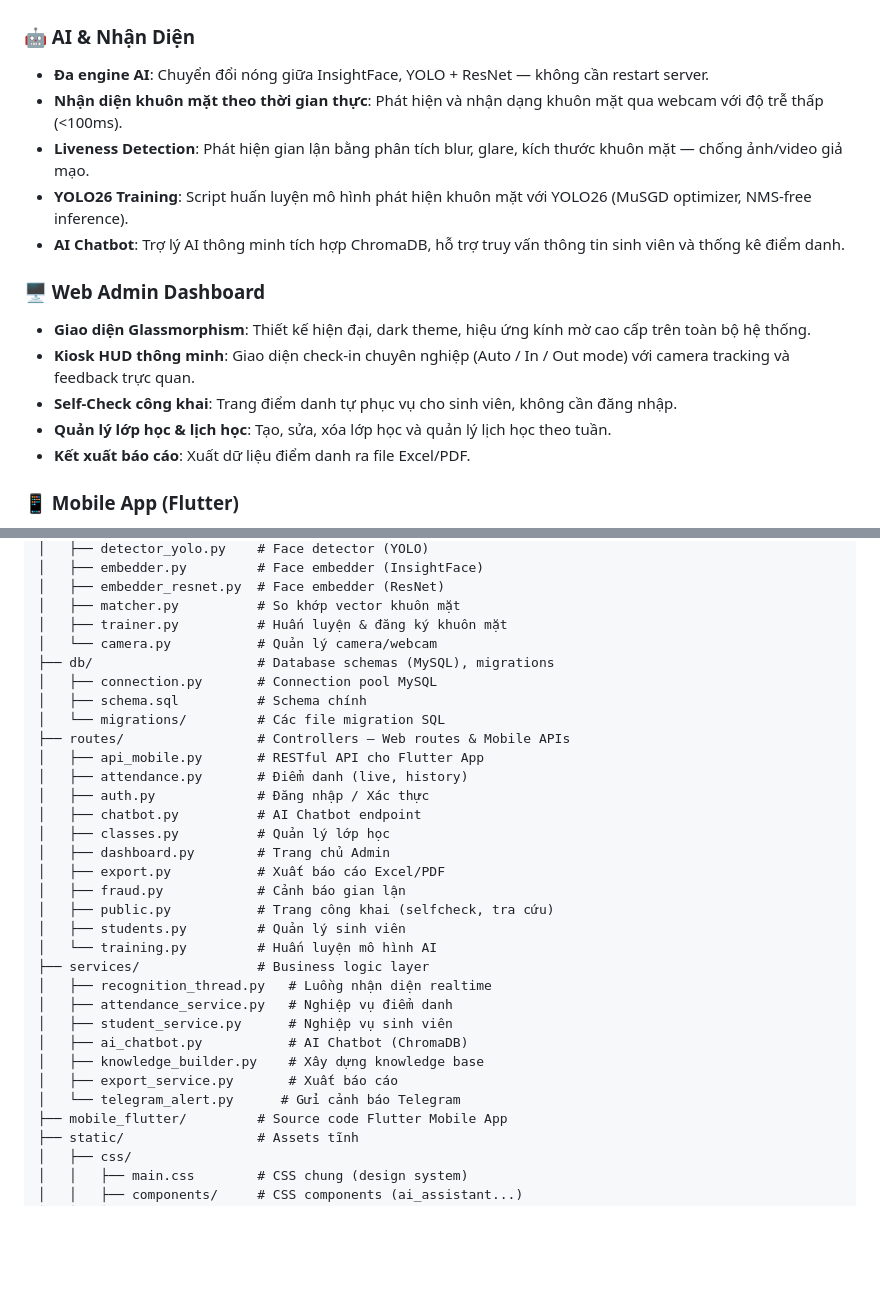
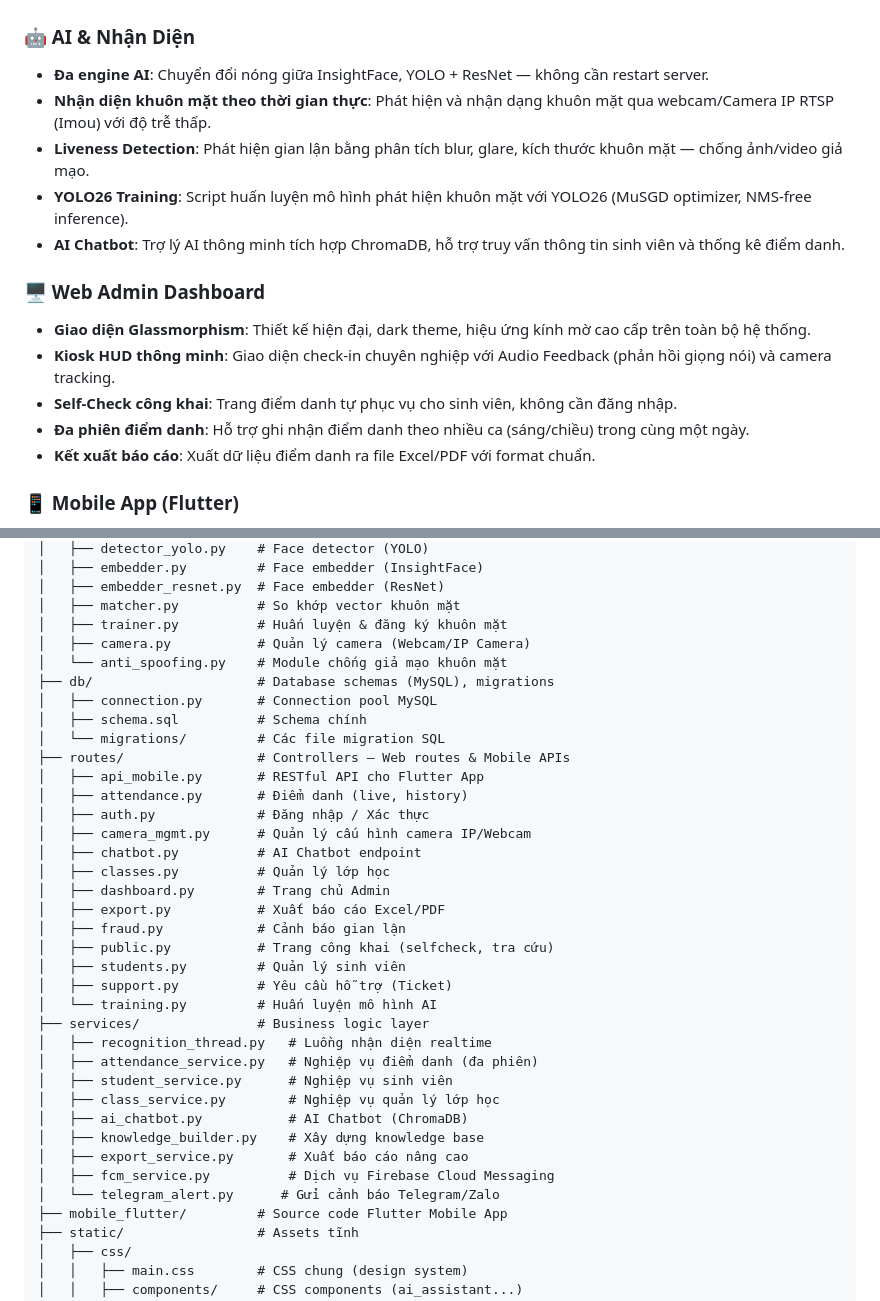
Before and after one commit to nguyen123tu/NDKHM_DDSV_MTU, a Markdown page: README.md, 2 parts joined by grey strips. GitHub-like rendering; blank space fills up the shorter version.

Commit message:
docs: update README documentation for NDKHM_DDSV_MTU

```diff
--- a/README.md
+++ b/README.md
@@ -17,17 +17,17 @@
 
 ### 🤖 AI & Nhận Diện
 - **Đa engine AI**: Chuyển đổi nóng giữa InsightFace, YOLO + ResNet — không cần restart server.
-- **Nhận diện khuôn mặt theo thời gian thực**: Phát hiện và nhận dạng khuôn mặt qua webcam với độ trễ thấp (<100ms).
+- **Nhận diện khuôn mặt theo thời gian thực**: Phát hiện và nhận dạng khuôn mặt qua webcam/Camera IP RTSP (Imou) với độ trễ thấp.
 - **Liveness Detection**: Phát hiện gian lận bằng phân tích blur, glare, kích thước khuôn mặt — chống ảnh/video giả mạo.
 - **YOLO26 Training**: Script huấn luyện mô hình phát hiện khuôn mặt với YOLO26 (MuSGD optimizer, NMS-free inference).
 - **AI Chatbot**: Trợ lý AI thông minh tích hợp ChromaDB, hỗ trợ truy vấn thông tin sinh viên và thống kê điểm danh.
 
 ### 🖥️ Web Admin Dashboard
 - **Giao diện Glassmorphism**: Thiết kế hiện đại, dark theme, hiệu ứng kính mờ cao cấp trên toàn bộ hệ thống.
-- **Kiosk HUD thông minh**: Giao diện check-in chuyên nghiệp (Auto / In / Out mode) với camera tracking và feedback trực quan.
+- **Kiosk HUD thông minh**: Giao diện check-in chuyên nghiệp với Audio Feedback (phản hồi giọng nói) và camera tracking.
 - **Self-Check công khai**: Trang điểm danh tự phục vụ cho sinh viên, không cần đăng nhập.
-- **Quản lý lớp học & lịch học**: Tạo, sửa, xóa lớp học và quản lý lịch học theo tuần.
-- **Kết xuất báo cáo**: Xuất dữ liệu điểm danh ra file Excel/PDF.
+- **Đa phiên điểm danh**: Hỗ trợ ghi nhận điểm danh theo nhiều ca (sáng/chiều) trong cùng một ngày.
+- **Kết xuất báo cáo**: Xuất dữ liệu điểm danh ra file Excel/PDF với format chuẩn.
 
 ### 📱 Mobile App (Flutter)
 - **Offline-first**: Dữ liệu lưu trữ cục bộ (SQLite), đồng bộ với server khi có mạng.
@@ -52,7 +52,8 @@ NDKHM_DDSV_MTU/
 │   ├── embedder_resnet.py  # Face embedder (ResNet)
 │   ├── matcher.py          # So khớp vector khuôn mặt
 │   ├── trainer.py          # Huấn luyện & đăng ký khuôn mặt
-│   └── camera.py           # Quản lý camera/webcam
+│   ├── camera.py           # Quản lý camera (Webcam/IP Camera)
+│   └── anti_spoofing.py    # Module chống giả mạo khuôn mặt
 ├── db/                     # Database schemas (MySQL), migrations
 │   ├── connection.py       # Connection pool MySQL
 │   ├── schema.sql          # Schema chính
@@ -61,6 +62,7 @@ NDKHM_DDSV_MTU/
 │   ├── api_mobile.py       # RESTful API cho Flutter App
 │   ├── attendance.py       # Điểm danh (live, history)
 │   ├── auth.py             # Đăng nhập / Xác thực
+│   ├── camera_mgmt.py      # Quản lý cấu hình camera IP/Webcam
 │   ├── chatbot.py          # AI Chatbot endpoint
 │   ├── classes.py          # Quản lý lớp học
 │   ├── dashboard.py        # Trang chủ Admin
@@ -68,15 +70,18 @@ NDKHM_DDSV_MTU/
 │   ├── fraud.py            # Cảnh báo gian lận
 │   ├── public.py           # Trang công khai (selfcheck, tra cứu)
 │   ├── students.py         # Quản lý sinh viên
+│   ├── support.py          # Yêu cầu hỗ trợ (Ticket)
 │   └── training.py         # Huấn luyện mô hình AI
 ├── services/               # Business logic layer
 │   ├── recognition_thread.py   # Luồng nhận diện realtime
-│   ├── attendance_service.py   # Nghiệp vụ điểm danh
+│   ├── attendance_service.py   # Nghiệp vụ điểm danh (đa phiên)
 │   ├── student_service.py      # Nghiệp vụ sinh viên
+│   ├── class_service.py        # Nghiệp vụ quản lý lớp học
 │   ├── ai_chatbot.py           # AI Chatbot (ChromaDB)
 │   ├── knowledge_builder.py    # Xây dựng knowledge base
-│   ├── export_service.py       # Xuất báo cáo
-│   └── telegram_alert.py      # Gửi cảnh báo Telegram
+│   ├── export_service.py       # Xuất báo cáo nâng cao
+│   ├── fcm_service.py          # Dịch vụ Firebase Cloud Messaging
+│   └── telegram_alert.py      # Gửi cảnh báo Telegram/Zalo
 ├── mobile_flutter/         # Source code Flutter Mobile App
 ├── static/                 # Assets tĩnh
 │   ├── css/
```
